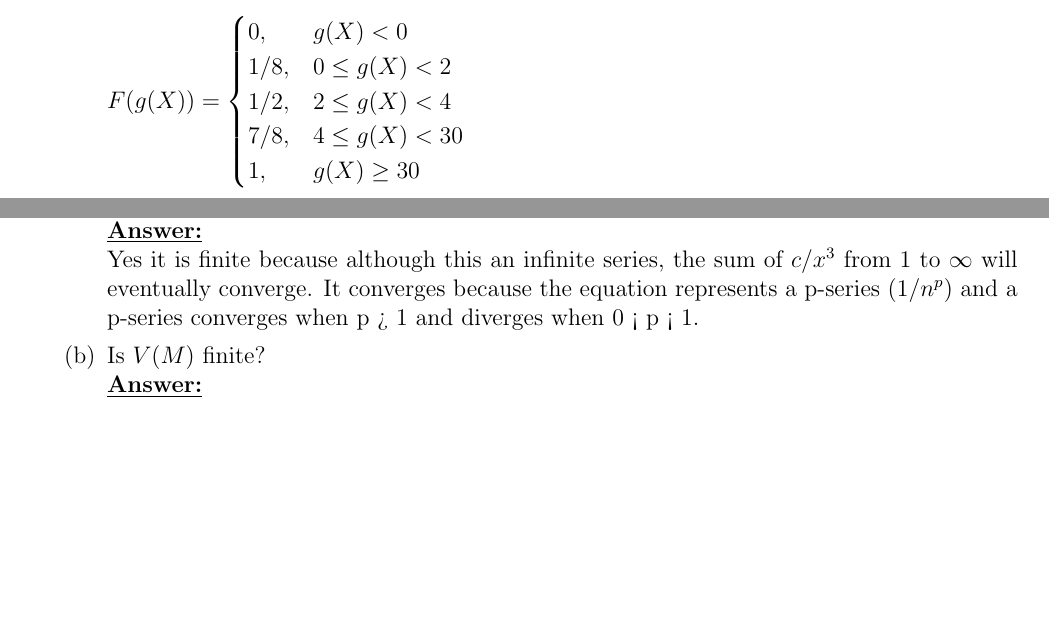
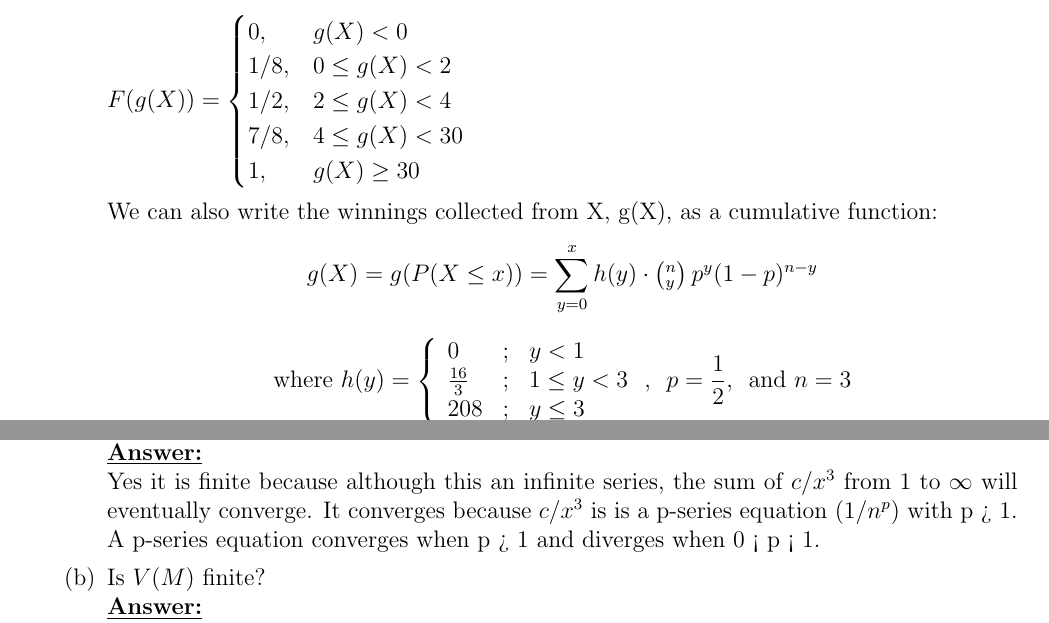
Before and after one commit to kevin-hartman/MIDS, a LaTeX document (W203/Week4/unit_4_pt_1_hw/Kevin_Hartman_unit_4_part_1_hw.tex): two parts of pages 3 and 5 of 5, joined at a grey line, cut so that both start at the same text, the shorter picture padded with empty space. Compiled offline with pdfLaTeX; a LaTeX package or settings file that is missing is left out.

Commit message:
General updates

```diff
--- a/W203/Week4/unit_4_pt_1_hw/Kevin_Hartman_unit_4_part_1_hw.tex
+++ b/W203/Week4/unit_4_pt_1_hw/Kevin_Hartman_unit_4_part_1_hw.tex
@@ -115,6 +114,12 @@ $F(g(X)) = \begin{cases}
 7/8, &4 \leq g(X) < 30 \\
 1, &g(X) \geq 30\\
 \end{cases}$
+\\
+\\
+We can also write the winnings collected from X,  g(X), as a cumulative function:
+$$g(X) = g(P(X \leq x)) = \sum_{y=0}^x h(y) \cdot \left(^n_y \right)p^y(1-p)^{n-y}$$
+
+$$\text{where } h(y) = \left\{\begin{array}{{lcl}} 0 &;& y < 1 \\  \frac{16}{3} &;& 1 \leq y < 3 \\  208 &;& y \leq 3 \end{array} \right. ,\enskip p=\frac{1}{2}, \enskip \text{and } n=3$$
 
 \end{enumerate}
 
@@ -206,7 +211,7 @@ where $c$ is a constant (you can calculate its value if you like, but it's not i
 \\
 \textbf{\underline{Answer:}}
 \\
-Yes it is finite because although this an infinite series, the sum of $c/x^3$ from 1 to $\infty$ will eventually converge.  It converges because the equation represents a p-series $(1/n^p)$ and a p-series converges when p > 1 and diverges when 0 < p < 1.
+Yes it is finite because although this an infinite series, the sum of $c/x^3$ from 1 to $\infty$ will eventually converge.  It converges because $c/x^3$ is is a p-series equation $(1/n^p)$ with p > 1.  A p-series equation converges when p > 1 and diverges when 0 < p < 1.
 
 \item Is $V(M)$ finite?
 \\
```
Also changed, not shown: W203/Week4/unit_4_pt_1_hw/Kevin_Hartman_unit_4_part_1_hw-concordance.tex (+1 -1 lines), README.md, W201/README.MD, W201/Week3/README.MD, W203/README.MD, W203/Week4/unit_4_pt_1_hw/Kevin_Hartman_unit_4_part_1_hw.pdf, W203/Week4/unit_4_pt_1_hw/Kevin_Hartman_unit_4_part_1_hw.tex (3 more changed lines), 11 other files.
